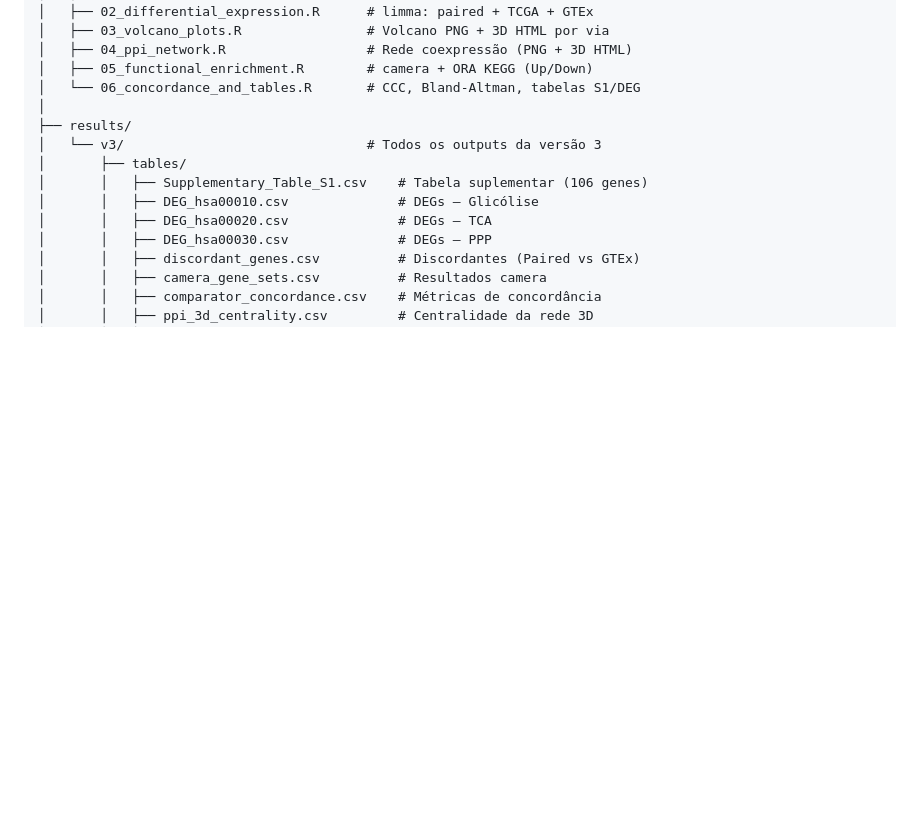
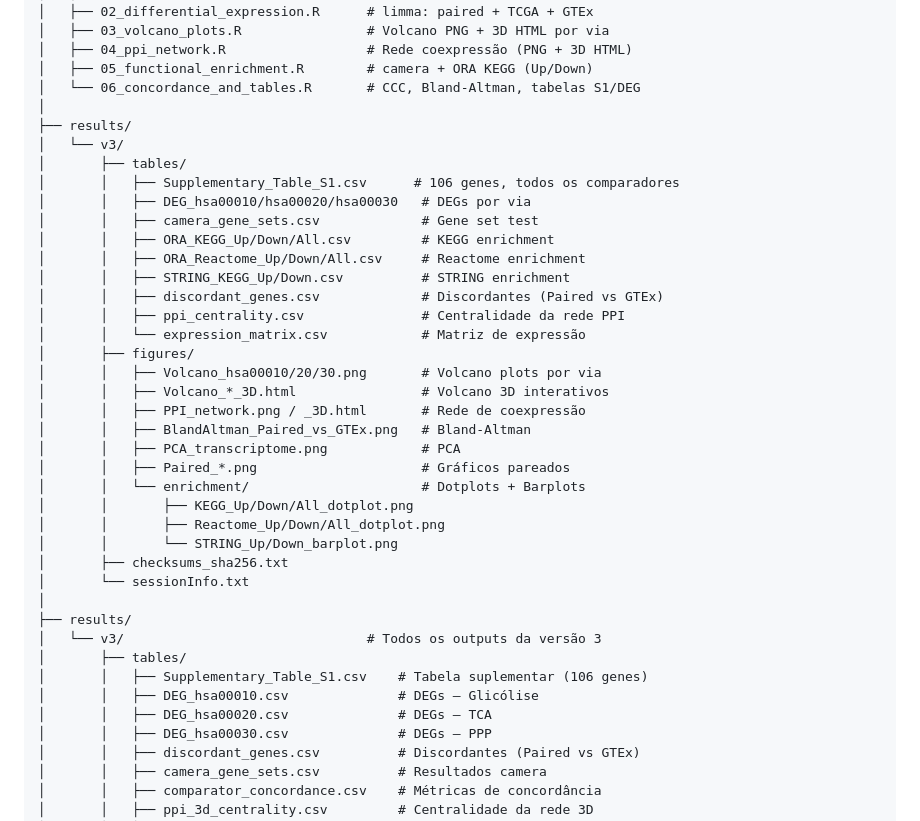
Before and after one commit to santosry/KIRP-Glycolysis-Transcriptomics, a Markdown page: README.md, the part around one of its changes. Drawn GitHub-style; blank space fills up the shorter version.

Commit message:
v3.2.0: Enrichment section (KEGG+Reactome+STRING) added to README and manuscript

```diff
--- a/README.md
+++ b/README.md
@@ -218,6 +254,32 @@ KIRP-Glycolysis-Transcriptomics/
 │   ├── 04_ppi_network.R                  # Rede coexpressão (PNG + 3D HTML)
 │   ├── 05_functional_enrichment.R        # camera + ORA KEGG (Up/Down)
 │   └── 06_concordance_and_tables.R       # CCC, Bland-Altman, tabelas S1/DEG
+│
+├── results/
+│   └── v3/
+│       ├── tables/
+│       │   ├── Supplementary_Table_S1.csv      # 106 genes, todos os comparadores
+│       │   ├── DEG_hsa00010/hsa00020/hsa00030   # DEGs por via
+│       │   ├── camera_gene_sets.csv             # Gene set test
+│       │   ├── ORA_KEGG_Up/Down/All.csv         # KEGG enrichment
+│       │   ├── ORA_Reactome_Up/Down/All.csv     # Reactome enrichment
+│       │   ├── STRING_KEGG_Up/Down.csv          # STRING enrichment
+│       │   ├── discordant_genes.csv             # Discordantes (Paired vs GTEx)
+│       │   ├── ppi_centrality.csv               # Centralidade da rede PPI
+│       │   └── expression_matrix.csv            # Matriz de expressão
+│       ├── figures/
+│       │   ├── Volcano_hsa00010/20/30.png       # Volcano plots por via
+│       │   ├── Volcano_*_3D.html                # Volcano 3D interativos
+│       │   ├── PPI_network.png / _3D.html       # Rede de coexpressão
+│       │   ├── BlandAltman_Paired_vs_GTEx.png   # Bland-Altman
+│       │   ├── PCA_transcriptome.png            # PCA
+│       │   ├── Paired_*.png                     # Gráficos pareados
+│       │   └── enrichment/                      # Dotplots + Barplots
+│       │       ├── KEGG_Up/Down/All_dotplot.png
+│       │       ├── Reactome_Up/Down/All_dotplot.png
+│       │       └── STRING_Up/Down_barplot.png
+│       ├── checksums_sha256.txt
+│       └── sessionInfo.txt
 │
 ├── results/
 │   └── v3/                               # Todos os outputs da versão 3
```
Also changed, not shown: other parts of README.md (+36 -0 lines).
